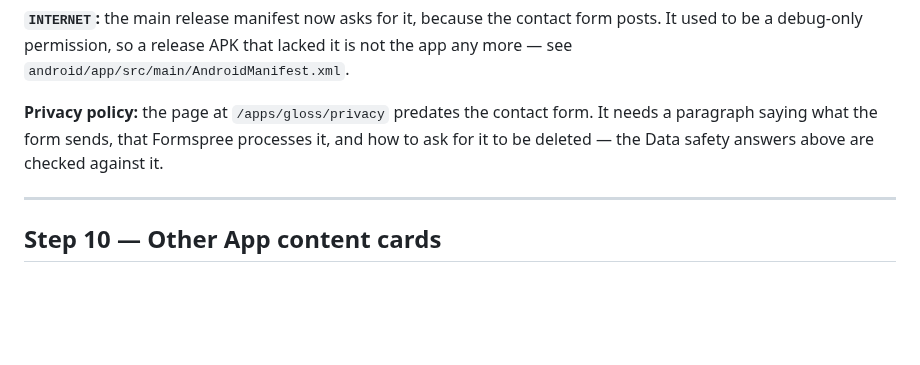
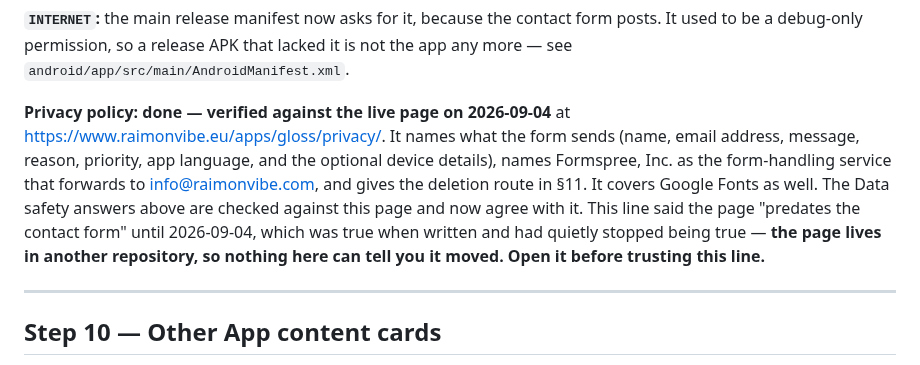
Before and after one commit to raimonvibe/gloss, a Markdown page: store/play/GOOGLE-PLAY-CONSOLE.md, the part around the change. GitHub-like rendering; blank space fills up the shorter version.

```diff
--- a/store/play/GOOGLE-PLAY-CONSOLE.md
+++ b/store/play/GOOGLE-PLAY-CONSOLE.md
@@ -218,7 +218,7 @@ Preview the store listing card. It should now name Name, Email address and in-ap
 
 **`INTERNET`:** the main release manifest now asks for it, because the contact form posts. It used to be a debug-only permission, so a release APK that lacked it is not the app any more — see `android/app/src/main/AndroidManifest.xml`.
 
-**Privacy policy:** the page at `/apps/gloss/privacy` predates the contact form. It needs a paragraph saying what the form sends, that Formspree processes it, and how to ask for it to be deleted — the Data safety answers above are checked against it.
+**Privacy policy:** **done — verified against the live page on 2026-09-04** at <https://www.raimonvibe.eu/apps/gloss/privacy/>. It names what the form sends (name, email address, message, reason, priority, app language, and the optional device details), names Formspree, Inc. as the form-handling service that forwards to info@raimonvibe.com, and gives the deletion route in §11. It covers Google Fonts as well. The Data safety answers above are checked against this page and now agree with it. This line said the page "predates the contact form" until 2026-09-04, which was true when written and had quietly stopped being true — **the page lives in another repository, so nothing here can tell you it moved. Open it before trusting this line.**
 
 ---
 
```
Also changed, not shown: BACKLOG.md (+20 -14 lines), CLAUDE.md (+3 -2 lines).
